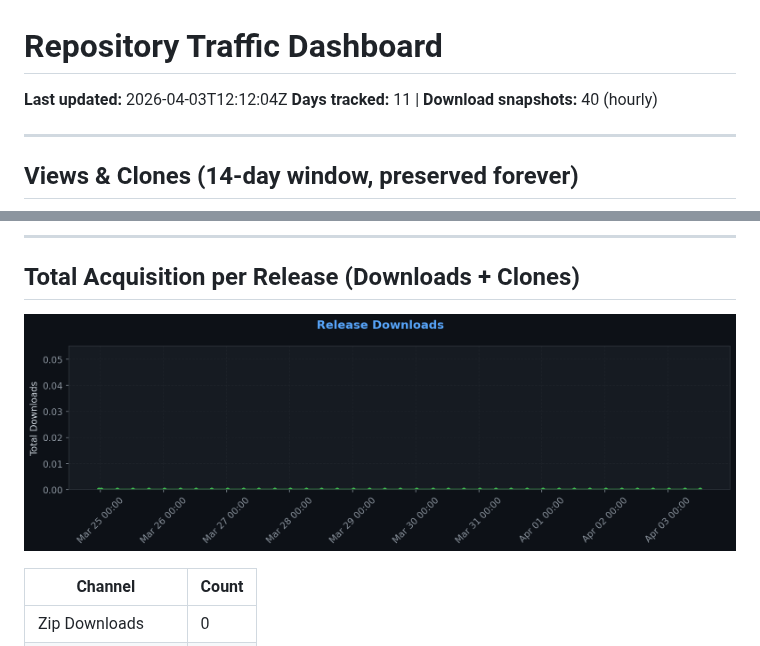
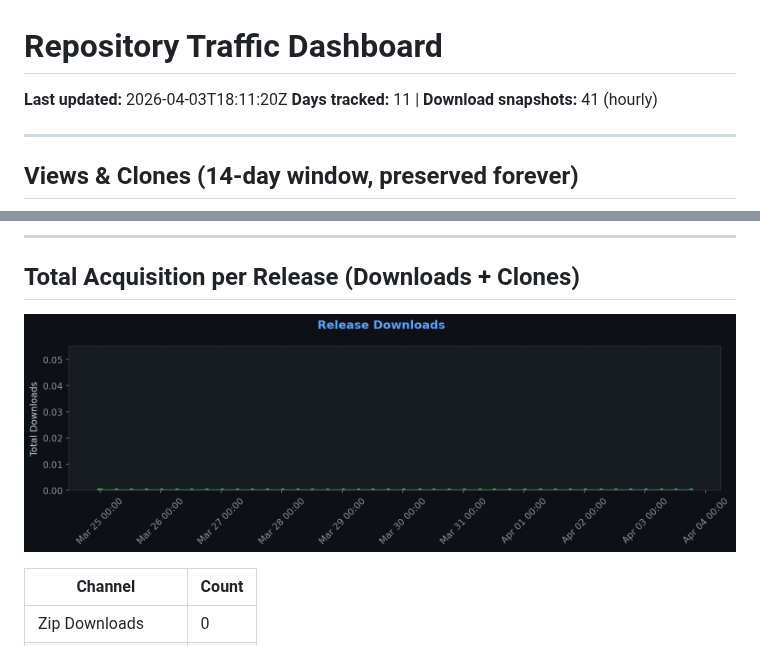
Before and after one commit to XelaNull/pushling, a Markdown page: .github/traffic/SUMMARY.md, 2 parts joined by grey strips. GitHub-like rendering; pictures changed too: .github/traffic/charts/downloads.png.

Commit message:
chore: Full traffic snapshot 2026-04-03_18:11

```diff
--- a/.github/traffic/SUMMARY.md
+++ b/.github/traffic/SUMMARY.md
@@ -1,7 +1,7 @@
 # Repository Traffic Dashboard
 
-**Last updated:** 2026-04-03T12:12:04Z
-**Days tracked:** 11 | **Download snapshots:** 40 (hourly)
+**Last updated:** 2026-04-03T18:11:20Z
+**Days tracked:** 11 | **Download snapshots:** 41 (hourly)
 
 ---
 
```
Also changed, not shown: 2 other files.
